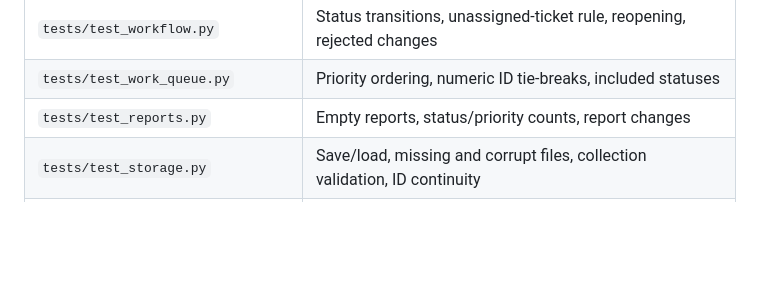
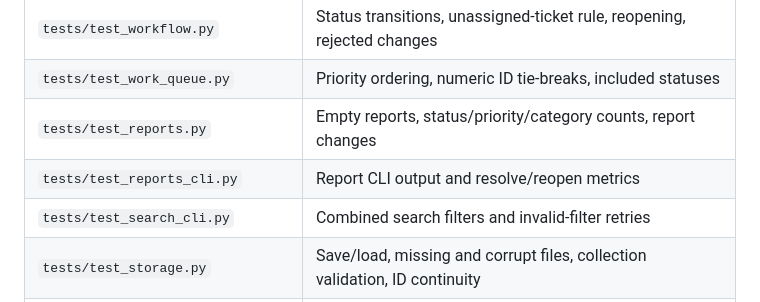
Before and after one commit to Jireh7521/CampusFlow752_Next, a Markdown page: README.md, the part around the change. GitHub-like rendering; blank space fills up the shorter version.

Commit message:
docs: list CLI integration test modules

```diff
--- a/README.md
+++ b/README.md
@@ -187,7 +187,9 @@ The test suite uses Python's built-in `unittest`; no extra test packages are req
 | `tests/test_tickets.py` | Priority rules, validation, IDs, assignment, ticket views, search |
 | `tests/test_workflow.py` | Status transitions, unassigned-ticket rule, reopening, rejected changes |
 | `tests/test_work_queue.py` | Priority ordering, numeric ID tie-breaks, included statuses |
-| `tests/test_reports.py` | Empty reports, status/priority counts, report changes |
+| `tests/test_reports.py` | Empty reports, status/priority/category counts, report changes |
+| `tests/test_reports_cli.py` | Report CLI output and resolve/reopen metrics |
+| `tests/test_search_cli.py` | Combined search filters and invalid-filter retries |
 | `tests/test_storage.py` | Save/load, missing and corrupt files, collection validation, ID continuity |
 | `tests/test_notes.py` | Note validation, sequential IDs, workflow restrictions, persistence |
 | `tests/test_cli.py` | First-run account setup, login failures, menu sessions, restart behavior, safe error handling |
```
